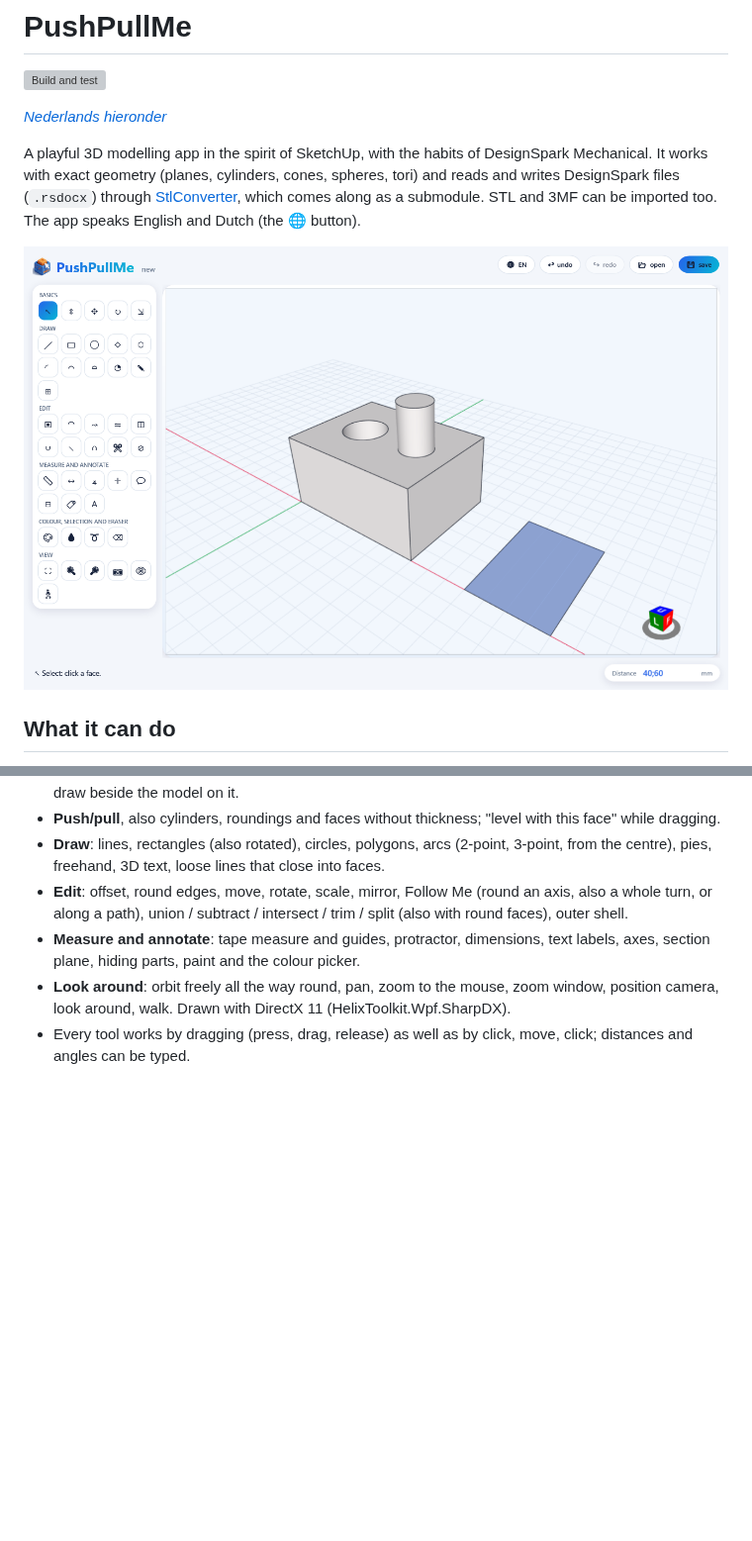
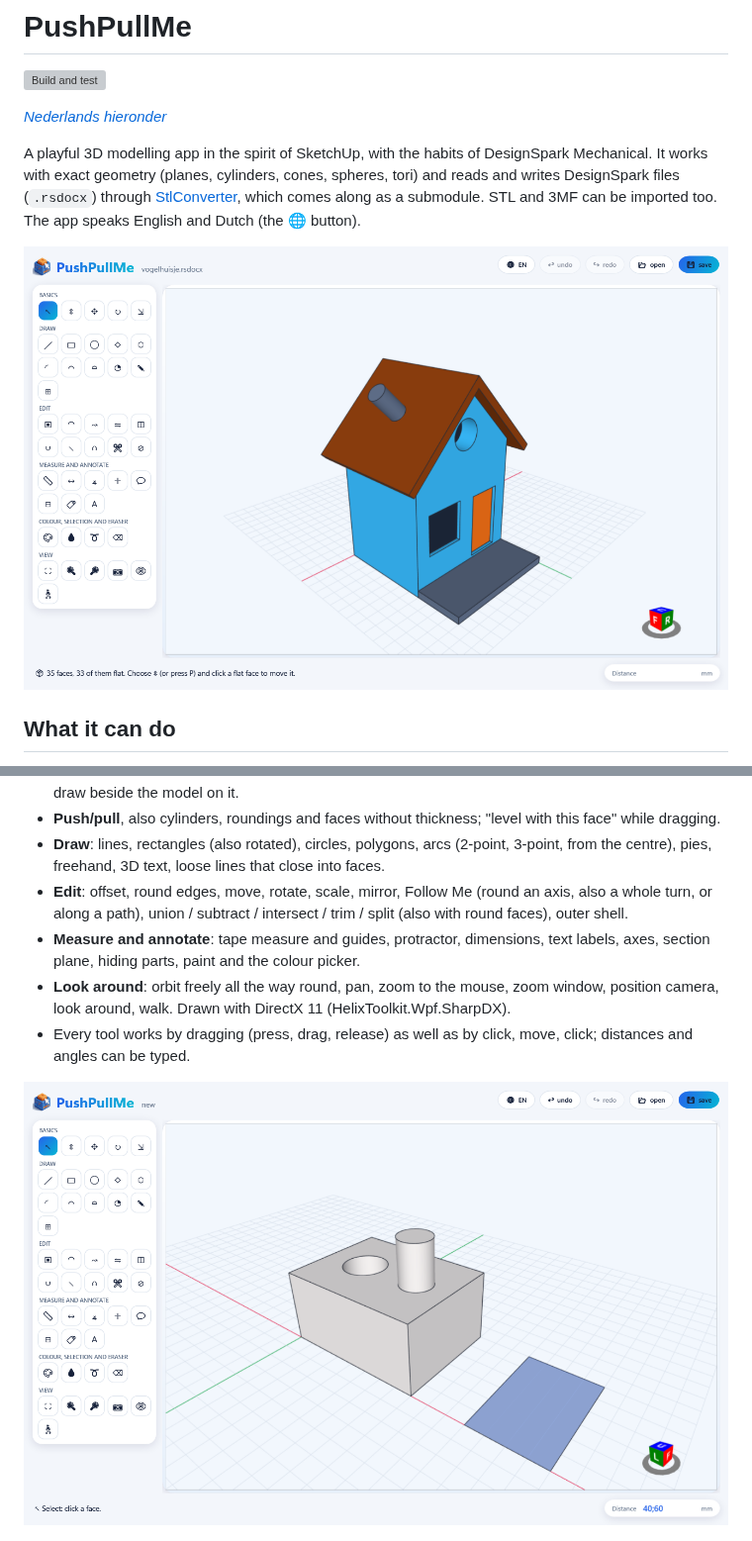
Before and after one commit to gj2830/PushPullMe, a Markdown page: README.md, 2 parts joined by grey strips. Shown at 99% size. GitHub-like rendering; pictures changed too: docs/birdhouse.png (added); blank space fills up the shorter version; grey boxes are pictures that could not be loaded.

Commit message:
README: a birdhouse drawn in PushPullMe

```diff
--- a/README.md
+++ b/README.md
@@ -9,7 +9,7 @@ geometry (planes, cylinders, cones, spheres, tori) and reads and writes DesignSp
 [StlConverter](https://github.com/gj2830/StlConverter), which comes along as a submodule. STL and 3MF can be imported
 too. The app speaks English and Dutch (the 🌐 button).
 
-![Drawing on the ground from an empty sheet: a block with a hole and a peg, beside it a loose face](docs/ground.png)
+![A simple birdhouse, drawn from an empty sheet with push/pull, a work plane and paint, saved as .rsdocx and opened again](docs/birdhouse.png)
 
 ## What it can do
 
@@ -29,6 +29,8 @@ too. The app speaks English and Dutch (the 🌐 button).
   walk. Drawn with DirectX 11 (HelixToolkit.Wpf.SharpDX).
 - Every tool works by dragging (press, drag, release) as well as by click, move, click; distances and angles can be
   typed.
+
+![Drawing on the ground from an empty sheet: a block with a hole and a peg, beside it a loose face](docs/ground.png)
 
 ![The work plane upright against the front face, with its handle; a cylinder drawn on it beside the model](docs/workplane.png)
 
```
